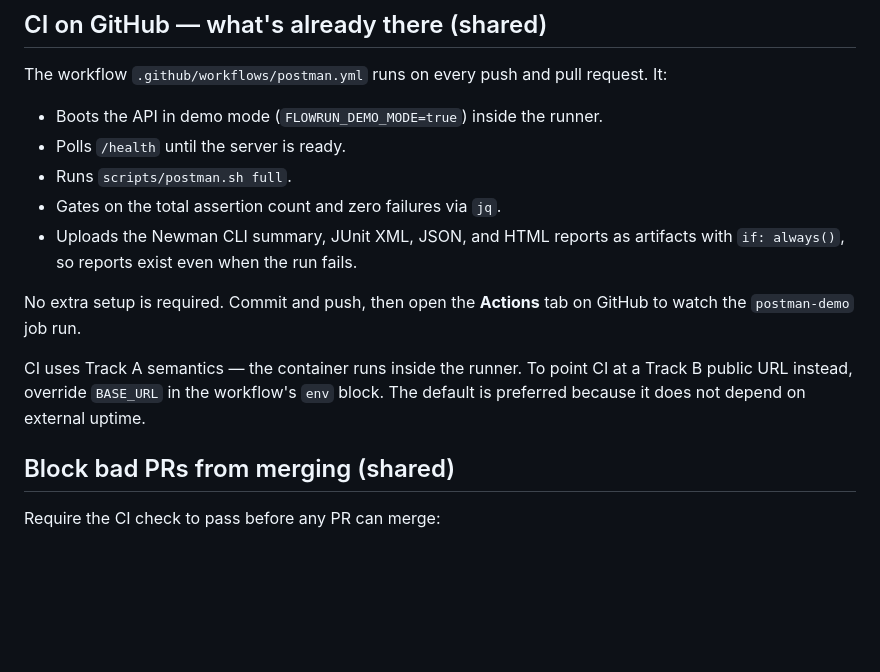
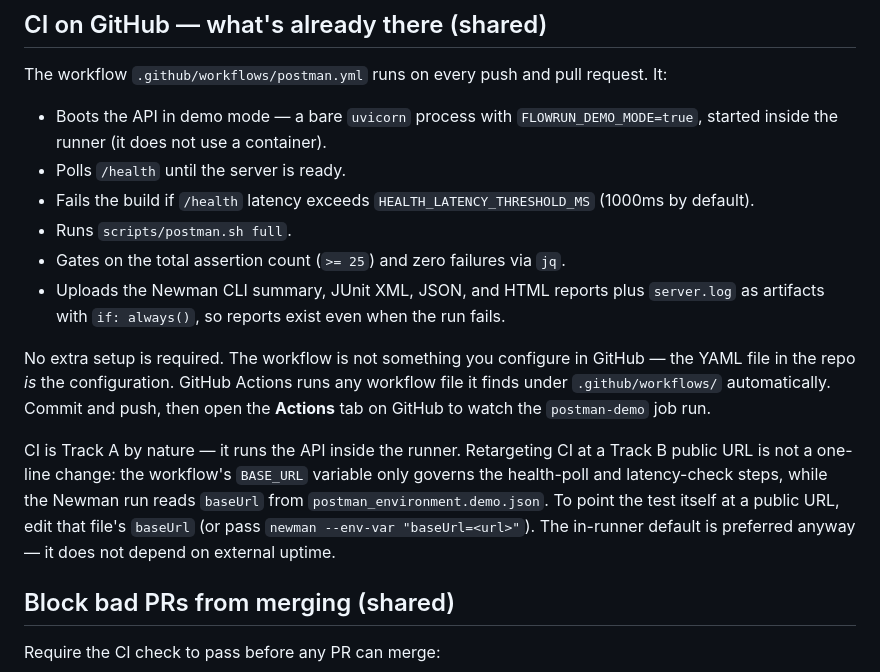
Before and after one commit to JeremiahJRRoss/Agent_IoC-Triage_Ross_Moda_26-Spring, a Markdown page: demo/POSTMAN_SETUP.md, the part around the change. Rendered like a GitHub page; blank space fills up the shorter version.

Commit message:
Correct CI section of Postman setup guide
Fixes inaccuracies in the "CI on GitHub" section: adds the health-latency
gate that can fail the build, notes the API runs as a bare uvicorn process
rather than a container, includes server.log in the uploaded artifacts, and
corrects the claim that overriding BASE_URL retargets CI — the Newman run
reads baseUrl from postman_environment.demo.json, not from BASE_URL.

https://claude.ai/code/session_01XsA2uNVev51w85d9nCHh3Z

```diff
--- a/demo/POSTMAN_SETUP.md
+++ b/demo/POSTMAN_SETUP.md
@@ -218,20 +218,31 @@ folder and writes artifacts to `artifacts/postman/`.
 The workflow `.github/workflows/postman.yml` runs on every push and pull
 request. It:
 
-- Boots the API in demo mode (`FLOWRUN_DEMO_MODE=true`) inside the runner.
+- Boots the API in demo mode — a bare `uvicorn` process with
+  `FLOWRUN_DEMO_MODE=true`, started inside the runner (it does not use a
+  container).
 - Polls `/health` until the server is ready.
+- Fails the build if `/health` latency exceeds `HEALTH_LATENCY_THRESHOLD_MS`
+  (1000ms by default).
 - Runs `scripts/postman.sh full`.
-- Gates on the total assertion count and zero failures via `jq`.
-- Uploads the Newman CLI summary, JUnit XML, JSON, and HTML reports as
-  artifacts with `if: always()`, so reports exist even when the run fails.
+- Gates on the total assertion count (`>= 25`) and zero failures via `jq`.
+- Uploads the Newman CLI summary, JUnit XML, JSON, and HTML reports plus
+  `server.log` as artifacts with `if: always()`, so reports exist even when
+  the run fails.
 
-No extra setup is required. Commit and push, then open the **Actions** tab
-on GitHub to watch the `postman-demo` job run.
+No extra setup is required. The workflow is not something you configure in
+GitHub — the YAML file in the repo *is* the configuration. GitHub Actions
+runs any workflow file it finds under `.github/workflows/` automatically.
+Commit and push, then open the **Actions** tab on GitHub to watch the
+`postman-demo` job run.
 
-CI uses Track A semantics — the container runs inside the runner. To point
-CI at a Track B public URL instead, override `BASE_URL` in the workflow's
-`env` block. The default is preferred because it does not depend on
-external uptime.
+CI is Track A by nature — it runs the API inside the runner. Retargeting CI
+at a Track B public URL is not a one-line change: the workflow's `BASE_URL`
+variable only governs the health-poll and latency-check steps, while the
+Newman run reads `baseUrl` from `postman_environment.demo.json`. To point
+the test itself at a public URL, edit that file's `baseUrl` (or pass
+`newman --env-var "baseUrl=<url>"`). The in-runner default is preferred
+anyway — it does not depend on external uptime.
 
 ## Block bad PRs from merging (shared)
 
```
